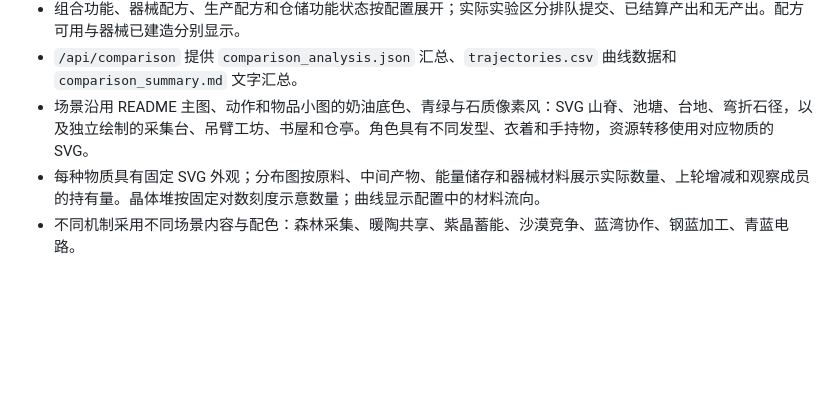
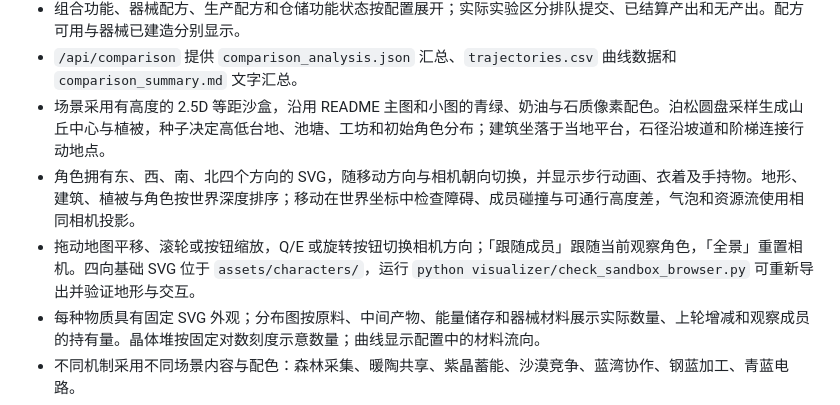
Before and after one commit to cnsdqd-dyb/Societas-Incognita, a Markdown page: visualizer/README.md, the part around the change. Drawn GitHub-style; blank space fills up the shorter version.

```diff
--- a/visualizer/README.md
+++ b/visualizer/README.md
@@ -21,7 +21,9 @@ README 的动态 SVG 展示材料依赖、实际生产、成员间转移与数
 - 材料池与库存根据世界定义动态展示，包含 `Q、P_bound、P_neutral、BAT、NET` 等材料；曲线、吸附/再生、充放电和导通流量来自逐轮结算，点击查看原始定义与数量。
 - 组合功能、器械配方、生产配方和仓储功能状态按配置展开；实际实验区分排队提交、已结算产出和无产出。配方可用与器械已建造分别显示。
 - `/api/comparison` 提供 `comparison_analysis.json` 汇总、`trajectories.csv` 曲线数据和 `comparison_summary.md` 文字汇总。
-- 场景沿用 README 主图、动作和物品小图的奶油底色、青绿与石质像素风：SVG 山脊、池塘、台地、弯折石径，以及独立绘制的采集台、吊臂工坊、书屋和仓亭。角色具有不同发型、衣着和手持物，资源转移使用对应物质的 SVG。
+- 场景采用有高度的 2.5D 等距沙盒，沿用 README 主图和小图的青绿、奶油与石质像素配色。泊松圆盘采样生成山丘中心与植被，种子决定高低台地、池塘、工坊和初始角色分布；建筑坐落于当地平台，石径沿坡道和阶梯连接行动地点。
+- 角色拥有东、西、南、北四个方向的 SVG，随移动方向与相机朝向切换，并显示步行动画、衣着及手持物。地形、建筑、植被与角色按世界深度排序；移动在世界坐标中检查障碍、成员碰撞与可通行高度差，气泡和资源流使用相同相机投影。
+- 拖动地图平移、滚轮或按钮缩放，Q/E 或旋转按钮切换相机方向；「跟随成员」跟随当前观察角色，「全景」重置相机。四向基础 SVG 位于 `assets/characters/`，运行 `python visualizer/check_sandbox_browser.py` 可重新导出并验证地形与交互。
 - 每种物质具有固定 SVG 外观；分布图按原料、中间产物、能量储存和器械材料展示实际数量、上轮增减和观察成员的持有量。晶体堆按固定对数刻度示意数量；曲线显示配置中的材料流向。
 - 不同机制采用不同场景内容与配色：森林采集、暖陶共享、紫晶蓄能、沙漠竞争、蓝湾协作、钢蓝加工、青蓝电路。
 - 每个实验的身份（运行目录、环境、机制、实验种子）通过固定哈希映射为 32 位展示种子，显示为「布局 #编号」。建筑位置、场景装饰和角色出生点由该种子决定。同一实验刷新、重新打开、跳回开头或新增回合时保持一致；不同实验生成不同布局。
```
Also changed, not shown: docs/images/viewer-interface.png, docs/images/viewer-replay-16x.gif, 10 other files.
